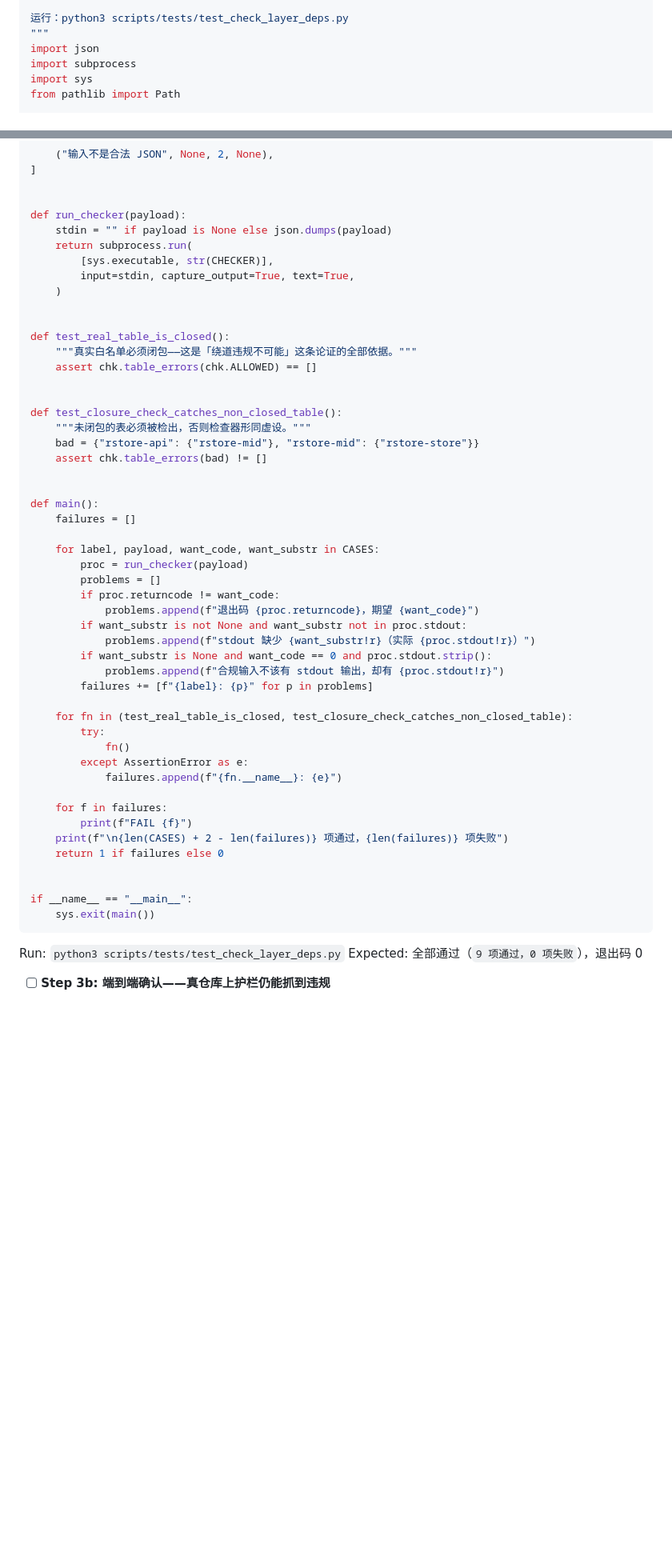
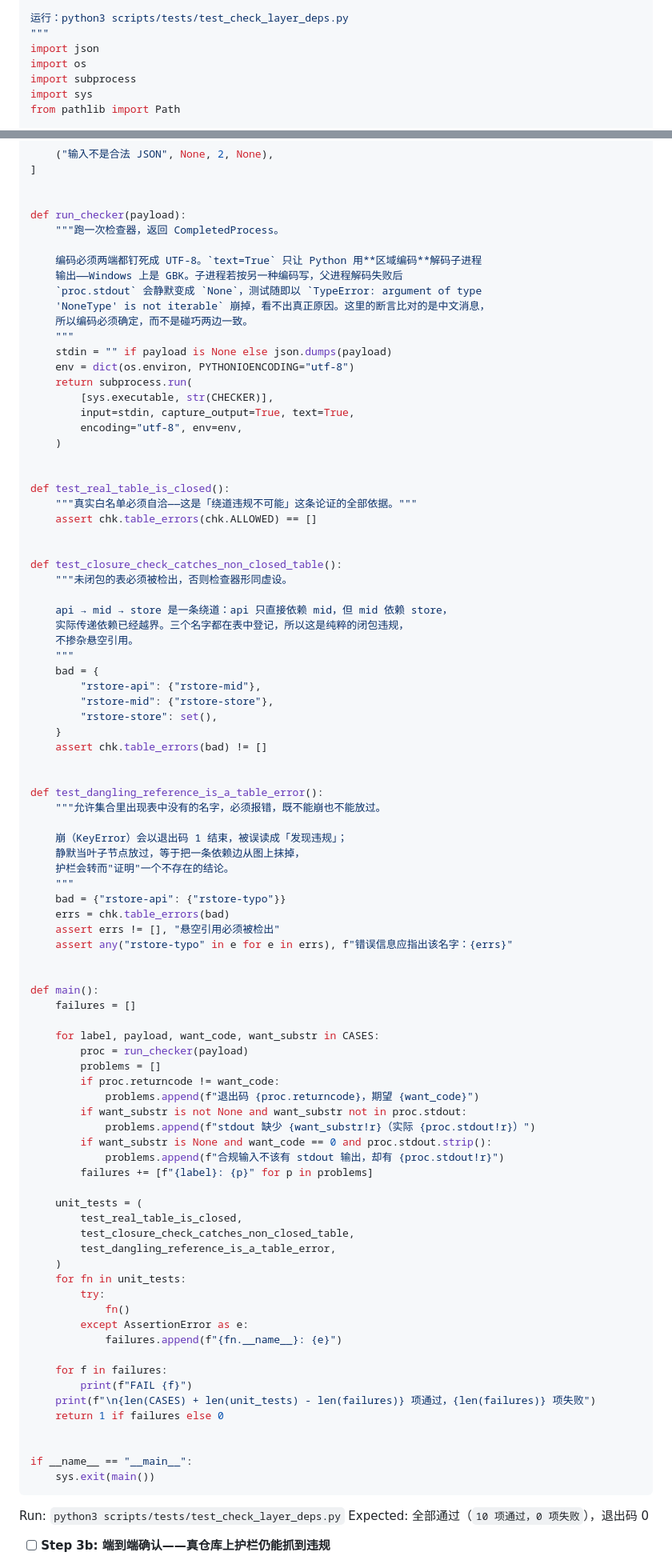
Before and after one commit to yyyCode/Rustorage, a Markdown page: docs/MVP.md, 2 parts joined by grey strips. Shown at 80% size. Rendered like a GitHub page; blank space fills up the shorter version.

````diff
--- a/docs/MVP.md
+++ b/docs/MVP.md
@@ -438,6 +453,7 @@ Expected: 退出码 0，无输出
 运行：python3 scripts/tests/test_check_layer_deps.py
 """
 import json
+import os
 import subprocess
 import sys
 from pathlib import Path
@@ -487,22 +503,54 @@ CASES = [
 
 
 def run_checker(payload):
+    """跑一次检查器，返回 CompletedProcess。
+
+    编码必须两端都钉死成 UTF-8。`text=True` 只让 Python 用**区域编码**解码子进程
+    输出——Windows 上是 GBK。子进程若按另一种编码写，父进程解码失败后
+    `proc.stdout` 会静默变成 `None`，测试随即以 `TypeError: argument of type
+    'NoneType' is not iterable` 崩掉，看不出真正原因。这里的断言比对的是中文消息，
+    所以编码必须确定，而不是碰巧两边一致。
+    """
     stdin = "" if payload is None else json.dumps(payload)
+    env = dict(os.environ, PYTHONIOENCODING="utf-8")
     return subprocess.run(
         [sys.executable, str(CHECKER)],
         input=stdin, capture_output=True, text=True,
+        encoding="utf-8", env=env,
     )
 
 
 def test_real_table_is_closed():
-    """真实白名单必须闭包——这是「绕道违规不可能」这条论证的全部依据。"""
+    """真实白名单必须自洽——这是「绕道违规不可能」这条论证的全部依据。"""
     assert chk.table_errors(chk.ALLOWED) == []
 
 
 def test_closure_check_catches_non_closed_table():
-    """未闭包的表必须被检出，否则检查器形同虚设。"""
-    bad = {"rstore-api": {"rstore-mid"}, "rstore-mid": {"rstore-store"}}
+    """未闭包的表必须被检出，否则检查器形同虚设。
+
+    api → mid → store 是一条绕道：api 只直接依赖 mid，但 mid 依赖 store，
+    实际传递依赖已经越界。三个名字都在表中登记，所以这是纯粹的闭包违规，
+    不掺杂悬空引用。
+    """
+    bad = {
+        "rstore-api": {"rstore-mid"},
+        "rstore-mid": {"rstore-store"},
+        "rstore-store": set(),
+    }
     assert chk.table_errors(bad) != []
+
+
+def test_dangling_reference_is_a_table_error():
+    """允许集合里出现表中没有的名字，必须报错，既不能崩也不能放过。
+
+    崩（KeyError）会以退出码 1 结束，被误读成「发现违规」；
+    静默当叶子节点放过，等于把一条依赖边从图上抹掉，
+    护栏会转而"证明"一个不存在的结论。
+    """
+    bad = {"rstore-api": {"rstore-typo"}}
+    errs = chk.table_errors(bad)
+    assert errs != [], "悬空引用必须被检出"
+    assert any("rstore-typo" in e for e in errs), f"错误信息应指出该名字：{errs}"
 
 
 def main():
@@ -519,7 +567,12 @@ def main():
             problems.append(f"合规输入不该有 stdout 输出，却有 {proc.stdout!r}")
         failures += [f"{label}: {p}" for p in problems]
 
-    for fn in (test_real_table_is_closed, test_closure_check_catches_non_closed_table):
+    unit_tests = (
+        test_real_table_is_closed,
+        test_closure_check_catches_non_closed_table,
+        test_dangling_reference_is_a_table_error,
+    )
+    for fn in unit_tests:
         try:
             fn()
         except AssertionError as e:
@@ -527,7 +580,7 @@ def main():
 
     for f in failures:
         print(f"FAIL {f}")
-    print(f"\n{len(CASES) + 2 - len(failures)} 项通过，{len(failures)} 项失败")
+    print(f"\n{len(CASES) + len(unit_tests) - len(failures)} 项通过，{len(failures)} 项失败")
     return 1 if failures else 0
 
 
@@ -536,7 +589,7 @@ if __name__ == "__main__":
 ```
 
 Run: `python3 scripts/tests/test_check_layer_deps.py`
-Expected: 全部通过（`9 项通过，0 项失败`），退出码 0
+Expected: 全部通过（`10 项通过，0 项失败`），退出码 0
 
 - [ ] **Step 3b: 端到端确认——真仓库上护栏仍能抓到违规**
 
````
Also changed, not shown: other parts of docs/MVP.md (+46 -11 lines).
